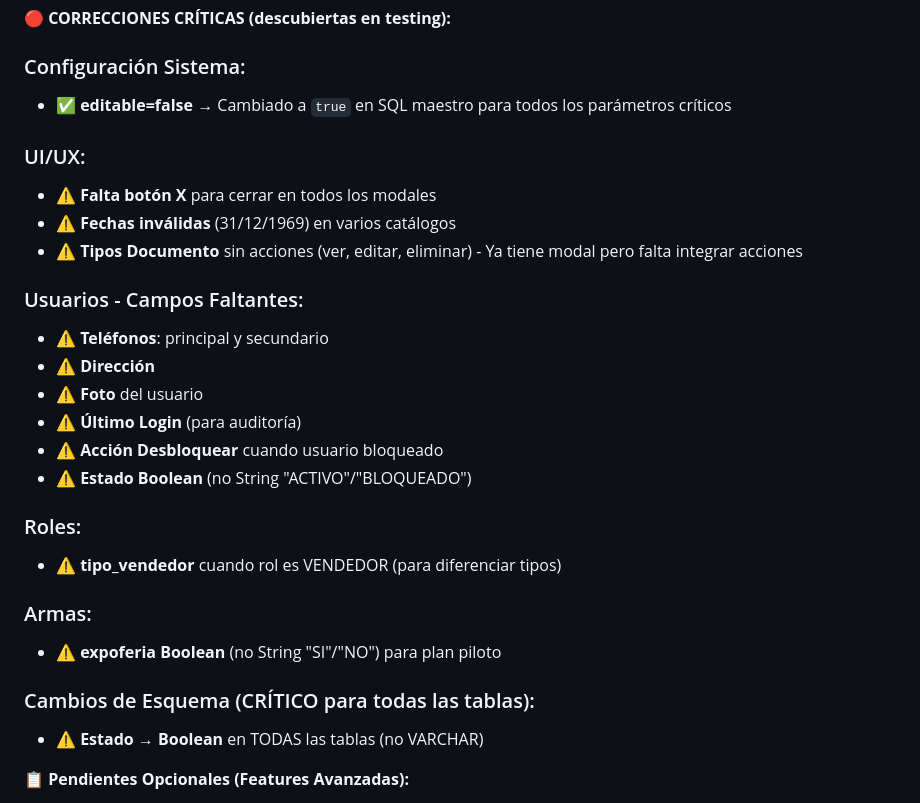
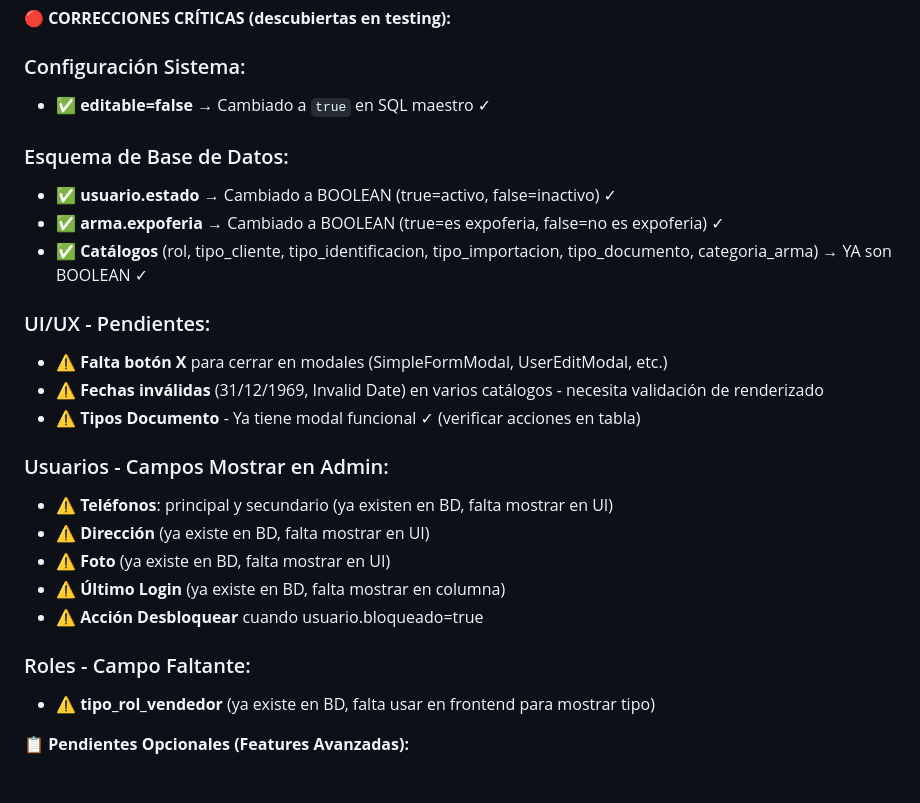
Before and after one commit to Gmarm-org/gmarm, a Markdown page: ADMIN_PENDIENTES.md, the part around the change. Rendered like a GitHub page.

Commit message:
docs: update ADMIN_PENDIENTES with schema changes completed
COMPLETED:
-  usuario.estado  BOOLEAN
-  arma.expoferia  BOOLEAN
-  config editable  true
-  All catalog tables already use BOOLEAN

REMAINING (UI improvements, non-blocking):
- Missing X button in modals
- Invalid dates rendering (31/12/1969)
- Show user fields in admin (phones, address, photo, last login)
- Unlock user action when blocked
- Show tipo_rol_vendedor in roles table

10 commits ready for push to DEV

```diff
--- a/ADMIN_PENDIENTES.md
+++ b/ADMIN_PENDIENTES.md
@@ -176,29 +176,27 @@ Invoke-WebRequest -Uri "http://localhost:8080/api/licencia" -UseBasicParsing
 **🔴 CORRECCIONES CRÍTICAS (descubiertas en testing):**
 
 ### Configuración Sistema:
-- ✅ **editable=false** → Cambiado a `true` en SQL maestro para todos los parámetros críticos
+- ✅ **editable=false** → Cambiado a `true` en SQL maestro ✓
 
-### UI/UX:
-- ⚠️ **Falta botón X** para cerrar en todos los modales
-- ⚠️ **Fechas inválidas** (31/12/1969) en varios catálogos
-- ⚠️ **Tipos Documento** sin acciones (ver, editar, eliminar) - Ya tiene modal pero falta integrar acciones
+### Esquema de Base de Datos:
+- ✅ **usuario.estado** → Cambiado a BOOLEAN (true=activo, false=inactivo) ✓
+- ✅ **arma.expoferia** → Cambiado a BOOLEAN (true=es expoferia, false=no es expoferia) ✓
+- ✅ **Catálogos** (rol, tipo_cliente, tipo_identificacion, tipo_importacion, tipo_documento, categoria_arma) → YA son BOOLEAN ✓
 
-### Usuarios - Campos Faltantes:
-- ⚠️ **Teléfonos**: principal y secundario
-- ⚠️ **Dirección**
-- ⚠️ **Foto** del usuario
-- ⚠️ **Último Login** (para auditoría)
-- ⚠️ **Acción Desbloquear** cuando usuario bloqueado
-- ⚠️ **Estado Boolean** (no String "ACTIVO"/"BLOQUEADO")
+### UI/UX - Pendientes:
+- ⚠️ **Falta botón X** para cerrar en modales (SimpleFormModal, UserEditModal, etc.)
+- ⚠️ **Fechas inválidas** (31/12/1969, Invalid Date) en varios catálogos - necesita validación de renderizado
+- ⚠️ **Tipos Documento** - Ya tiene modal funcional ✓ (verificar acciones en tabla)
 
-### Roles:
-- ⚠️ **tipo_vendedor** cuando rol es VENDEDOR (para diferenciar tipos)
+### Usuarios - Campos Mostrar en Admin:
+- ⚠️ **Teléfonos**: principal y secundario (ya existen en BD, falta mostrar en UI)
+- ⚠️ **Dirección** (ya existe en BD, falta mostrar en UI)
+- ⚠️ **Foto** (ya existe en BD, falta mostrar en UI)
+- ⚠️ **Último Login** (ya existe en BD, falta mostrar en columna)
+- ⚠️ **Acción Desbloquear** cuando usuario.bloqueado=true
 
-### Armas:
-- ⚠️ **expoferia Boolean** (no String "SI"/"NO") para plan piloto
-
-### Cambios de Esquema (CRÍTICO para todas las tablas):
-- ⚠️ **Estado → Boolean** en TODAS las tablas (no VARCHAR)
+### Roles - Campo Faltante:
+- ⚠️ **tipo_rol_vendedor** (ya existe en BD, falta usar en frontend para mostrar tipo)
 
 **📋 Pendientes Opcionales (Features Avanzadas):**
 1. **Armas - Múltiples Imágenes** - Sistema de gestión de múltiples imágenes por arma (UI compleja)
```
